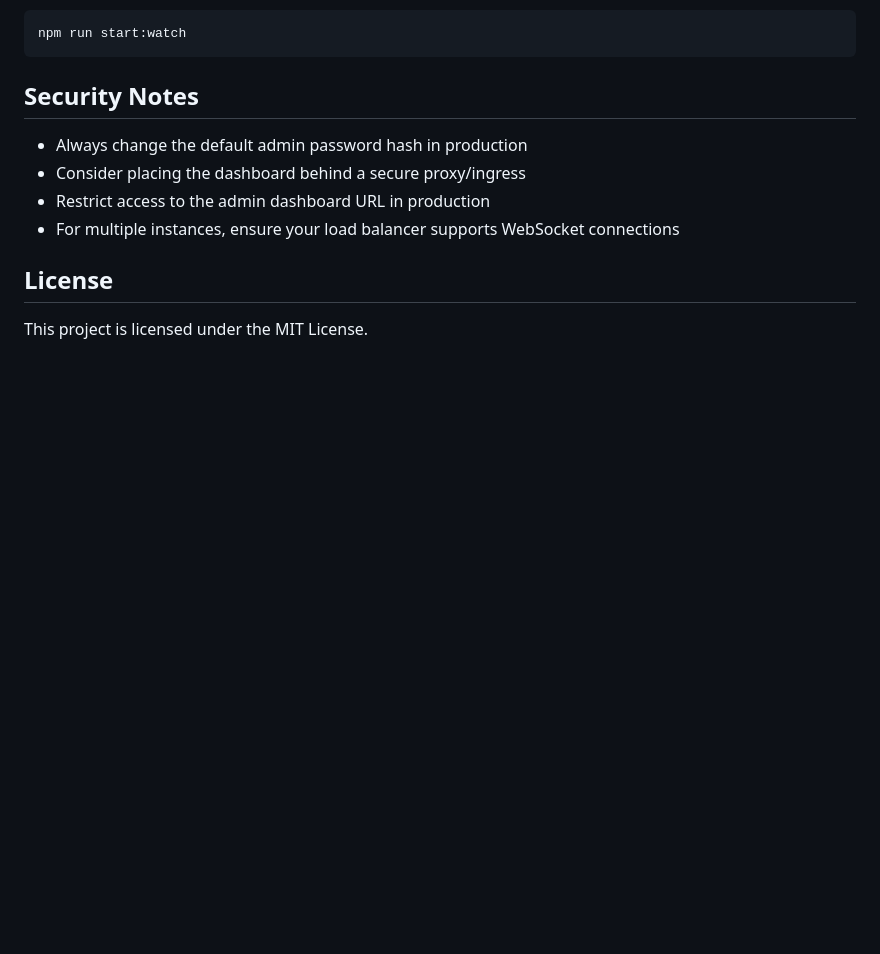
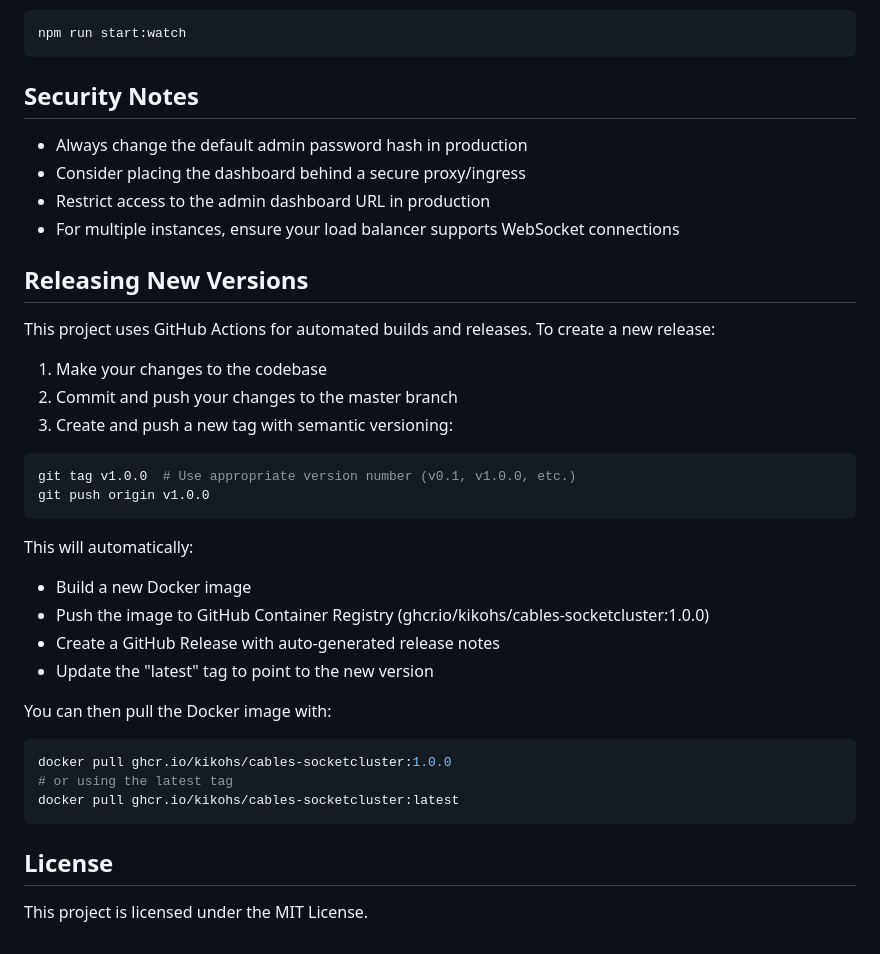
Before and after one commit to kikohs/cables-socketcluster, a Markdown page: README.md, the part around the change. Drawn GitHub-style; blank space fills up the shorter version.

Commit message:
Add release process documentation to README
- Document how to create new releases with git tags
- Add instructions for the automated CI/CD workflow
- Include Docker pull commands for the built images
- Explain the GitHub Actions auto-release process

🤖 Generated with [Claude Code](https://claude.ai/code)

Co-Authored-By: Claude <noreply@anthropic.com>

````diff
--- a/README.md
+++ b/README.md
@@ -121,6 +121,32 @@ npm run start:watch
 - Restrict access to the admin dashboard URL in production
 - For multiple instances, ensure your load balancer supports WebSocket connections
 
+## Releasing New Versions
+
+This project uses GitHub Actions for automated builds and releases. To create a new release:
+
+1. Make your changes to the codebase
+2. Commit and push your changes to the master branch
+3. Create and push a new tag with semantic versioning:
+
+```bash
+git tag v1.0.0  # Use appropriate version number (v0.1, v1.0.0, etc.)
+git push origin v1.0.0
+```
+
+This will automatically:
+- Build a new Docker image
+- Push the image to GitHub Container Registry (ghcr.io/kikohs/cables-socketcluster:1.0.0)
+- Create a GitHub Release with auto-generated release notes
+- Update the "latest" tag to point to the new version
+
+You can then pull the Docker image with:
+```bash
+docker pull ghcr.io/kikohs/cables-socketcluster:1.0.0
+# or using the latest tag
+docker pull ghcr.io/kikohs/cables-socketcluster:latest
+```
+
 ## License
 
 This project is licensed under the MIT License.
````
